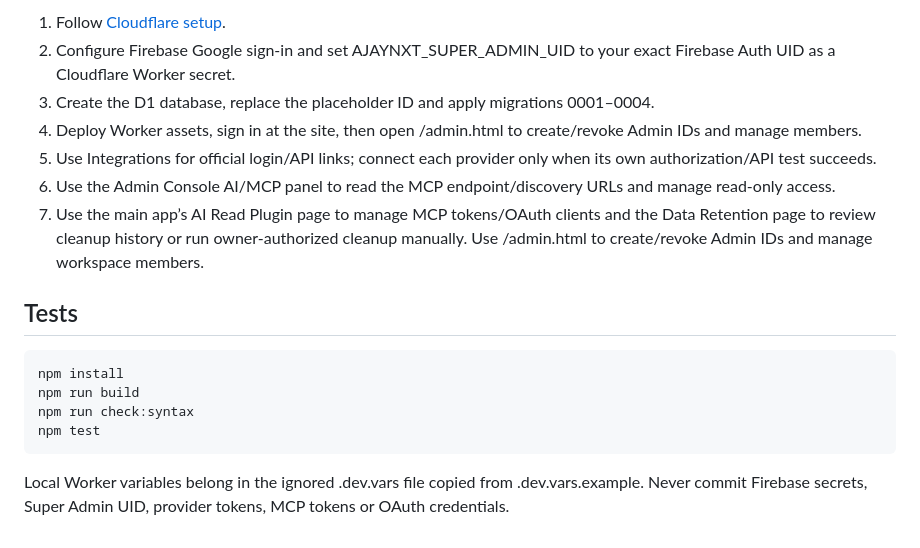
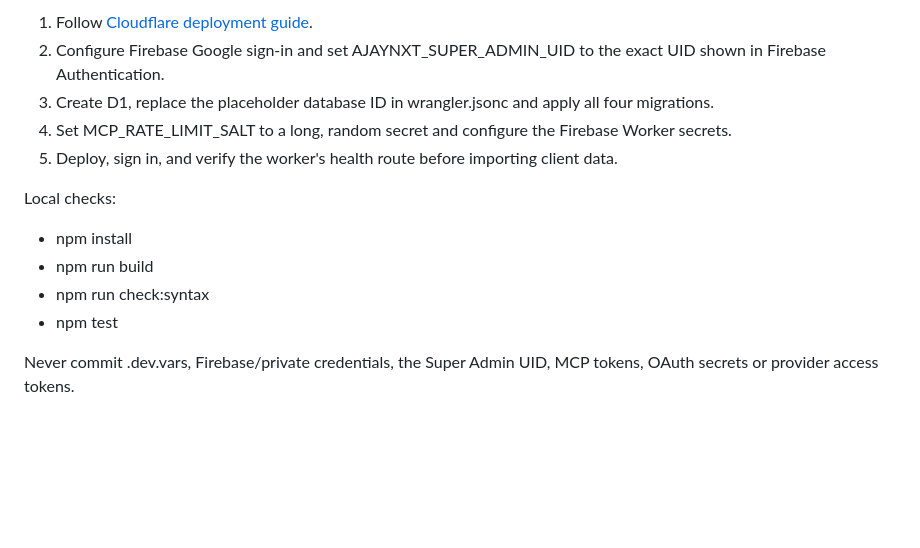
Before and after one commit to ajaynxt/ajaynxt-superapp, a Markdown page: README.md, the part around one of its changes. GitHub-like rendering; blank space fills up the shorter version.

```diff
--- a/README.md
+++ b/README.md
@@ -38,19 +53,14 @@ The older Vercel preview is only the static prototype; it does not run this Clou
 
-1. Follow [Cloudflare setup](docs/CLOUDFLARE-SETUP.md).
-2. Configure Firebase Google sign-in and set AJAYNXT_SUPER_ADMIN_UID to your exact Firebase Auth UID as a Cloudflare Worker secret.
-3. Create the D1 database, replace the placeholder ID and apply migrations 0001–0004.
-4. Deploy Worker assets, sign in at the site, then open /admin.html to create/revoke Admin IDs and manage members.
-5. Use Integrations for official login/API links; connect each provider only when its own authorization/API test succeeds.
-6. Use the Admin Console AI/MCP panel to read the MCP endpoint/discovery URLs and manage read-only access.
-7. Use the main app’s AI Read Plugin page to manage MCP tokens/OAuth clients and the Data Retention page to review cleanup history or run owner-authorized cleanup manually. Use /admin.html to create/revoke Admin IDs and manage workspace members.
+1. Follow [Cloudflare deployment guide](docs/CLOUDFLARE-SETUP.md).
+2. Configure Firebase Google sign-in and set AJAYNXT_SUPER_ADMIN_UID to the exact UID shown in Firebase Authentication.
+3. Create D1, replace the placeholder database ID in wrangler.jsonc and apply all four migrations.
+4. Set MCP_RATE_LIMIT_SALT to a long, random secret and configure the Firebase Worker secrets.
+5. Deploy, sign in, and verify the worker's health route before importing client data.
 
-## Tests
+Local checks:
+- npm install
+- npm run build
+- npm run check:syntax
+- npm test
 
-~~~bash
-npm install
-npm run build
-npm run check:syntax
-npm test
-~~~
-
-Local Worker variables belong in the ignored .dev.vars file copied from .dev.vars.example. Never commit Firebase secrets, Super Admin UID, provider tokens, MCP tokens or OAuth credentials.
+Never commit .dev.vars, Firebase/private credentials, the Super Admin UID, MCP tokens, OAuth secrets or provider access tokens.
```
Also changed, not shown: other parts of README.md (+39 -24 lines).
